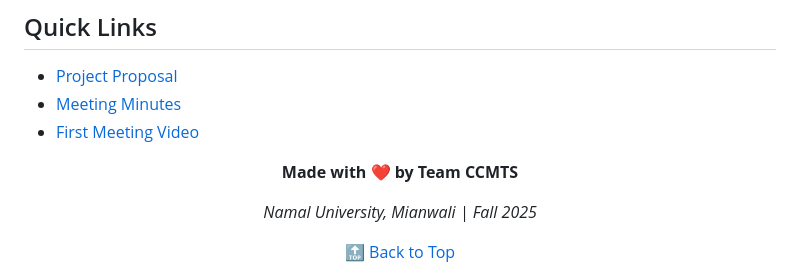
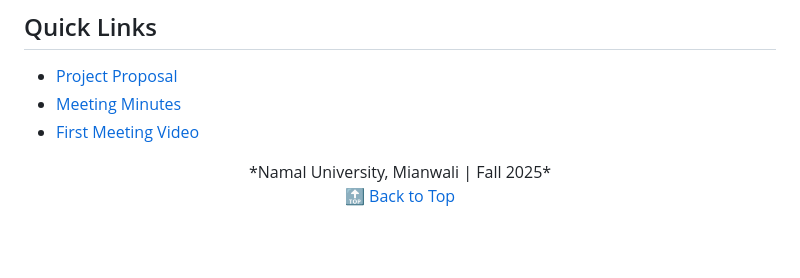
Before and after one commit to arfa-tayyabah/Complaint-Management-and-Tracking-System, a Markdown page: README.md, the part around the change printed below. GitHub-like rendering; blank space fills up the shorter version.

```diff
--- a/README.md
+++ b/README.md
@@ -206,9 +205,6 @@ We would like to express our gratitude to:
 
 
 <div align="center">
-
-**Made with ❤️ by Team CCMTS**
-
 *Namal University, Mianwali | Fall 2025*
 
 [🔝 Back to Top](#campus-complaint-management-and-tracking-system-ccmts)
```
Also changed, not shown: other parts of README.md (+7 -8 lines).
